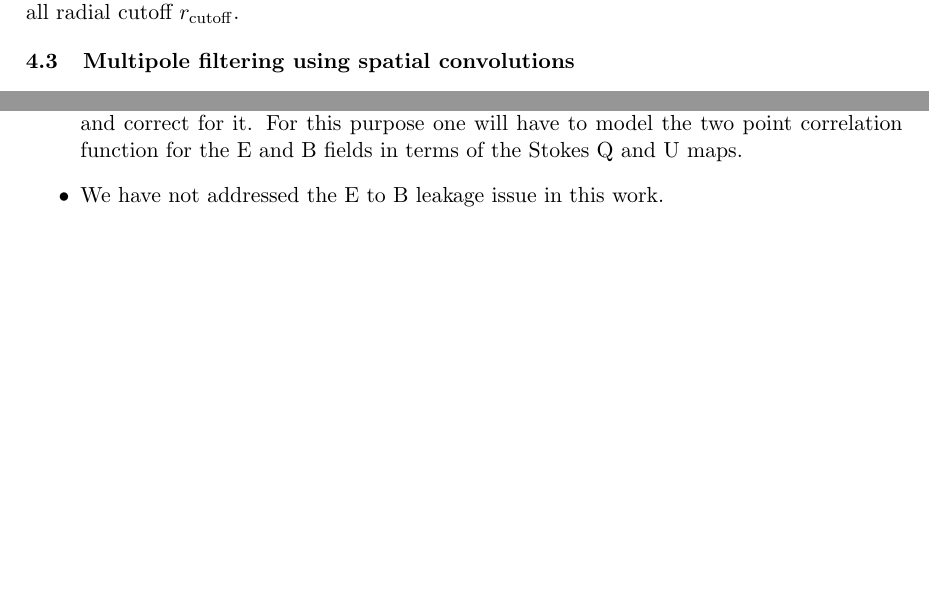
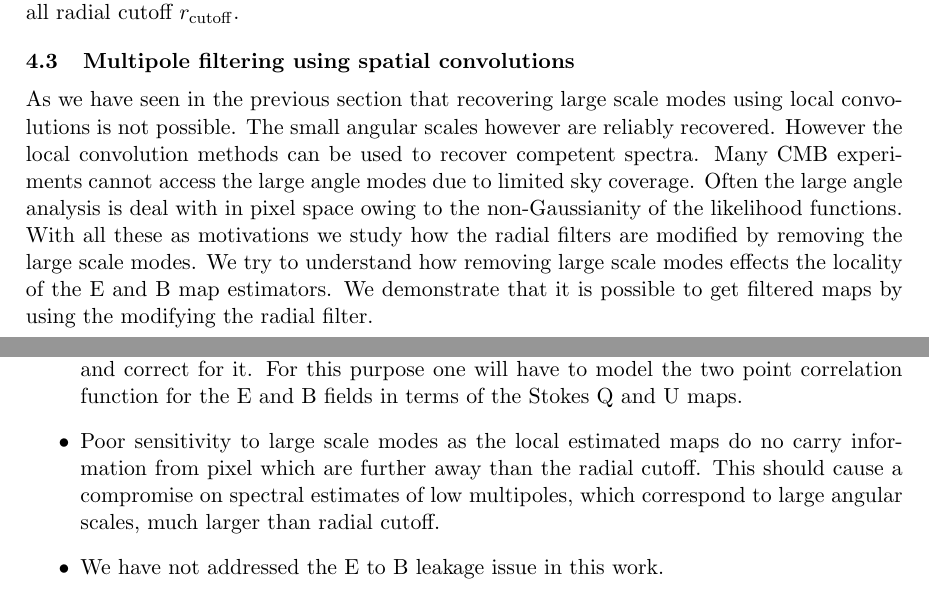
Before and after one commit to adityarotti/Real-space-QU-to-EB-translation, a LaTeX document (article/article.tex, which reads article/sections/discussion.tex, article/sections/numerical_implementation.tex): two parts of pages 18 and 25 of 29, joined at a grey line, cut so that both start at the same text, the shorter picture padded with empty space. Compiled offline with pdfLaTeX.

Commit message:
added preliminary text/motication to multipole filtering section and some points to the discussions

```diff
--- a/article/sections/discussion.tex
+++ b/article/sections/discussion.tex
@@ -19,6 +19,8 @@
 
 \item{The difference between the spectra derived from the local convolution maps and the reference spectra follow a definite pattern and maybe it possible to model this difference and correct for it. For this purpose one will have to model the two point correlation function for the E and B fields in terms of the Stokes Q and U maps.}
 
+\item{Poor sensitivity to large scale modes as the local estimated maps do no carry information from pixel which are further away than the radial cutoff. This should cause a compromise on spectral estimates of low multipoles, which correspond to large angular scales, much larger than radial cutoff.}
+
 \item{We have not addressed the E to B leakage issue in this work.}
 
 
--- a/article/sections/numerical_implementation.tex
+++ b/article/sections/numerical_implementation.tex
@@ -100,5 +100,7 @@ We observe that the the low multipole spectral behavior is not affected by this
 %--------------------------------------------------------
 %--------------------------------------------------------
 \subsection{Multipole filtering using spatial convolutions}
+As we have seen in the previous section that recovering large scale modes using local convolutions is not possible. The small angular scales however are reliably recovered. However the local convolution methods can be used to recover competent spectra.
+Many CMB experiments cannot access the large angle modes due to limited sky coverage. Often the large angle analysis is deal with in pixel space owing to the non-Gaussianity of the likelihood functions. With all these as motivations we study how the radial filters are modified by removing the large scale modes. We try to understand how removing large scale modes effects the locality of the E and B map estimators. We demonstrate that it is possible to get filtered maps by using the modifying the radial filter.
 %--------------------------------------------------------
 %--------------------------------------------------------
```
Also changed, not shown: article/sections/numerical_implementation.tex (2 more changed lines).
